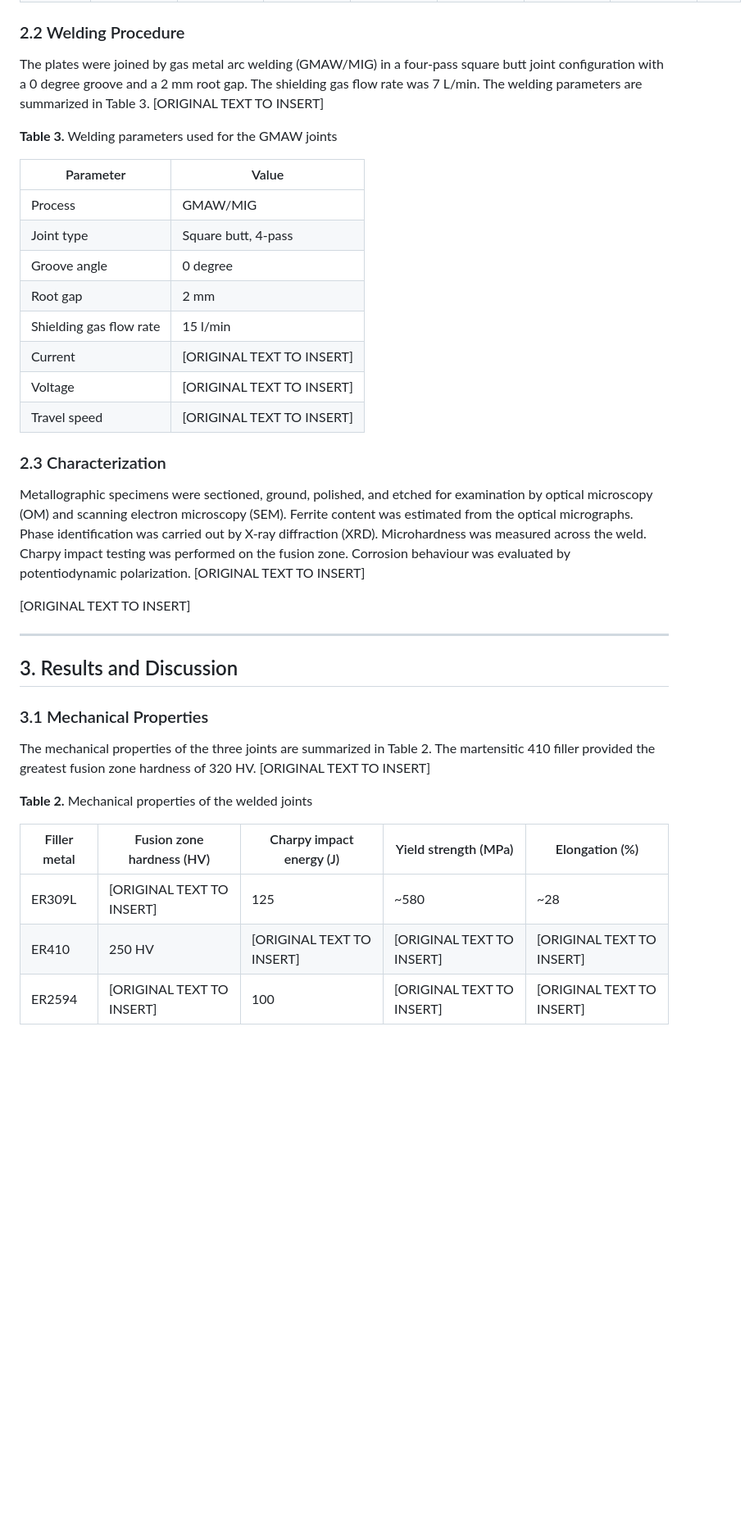
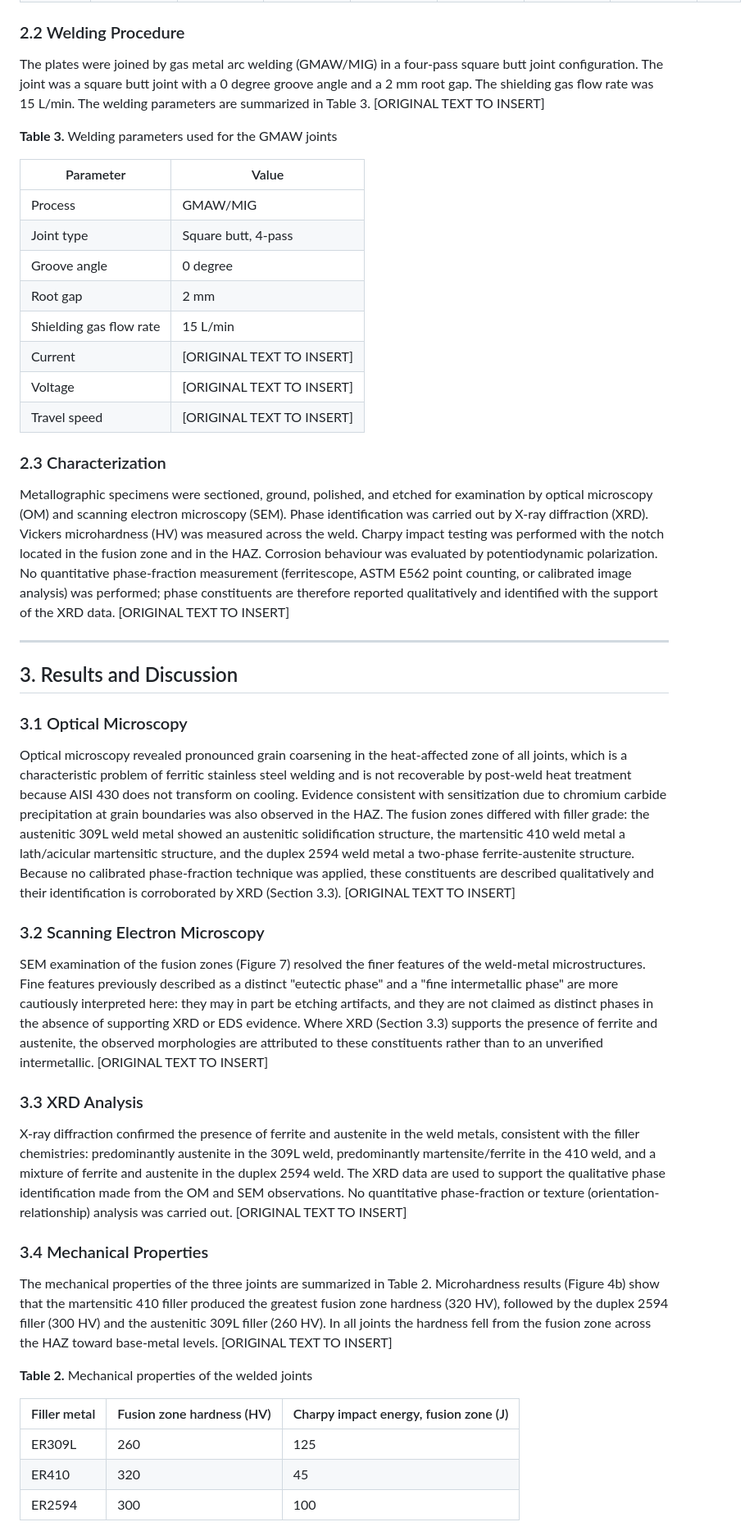
Before and after one commit to AMMU1986/AMMAN, a Markdown page: Manuscript_SS430_Filler_Weldability.md, the part around one of its changes. Shown at 82% size. GitHub-like rendering; blank space fills up the shorter version.

```diff
--- a/Manuscript_SS430_Filler_Weldability.md
+++ b/Manuscript_SS430_Filler_Weldability.md
@@ -49,7 +47,7 @@ The base metal was AISI 430 ferritic stainless steel supplied as 12 mm thick pla
 
 ### 2.2 Welding Procedure
 
-The plates were joined by gas metal arc welding (GMAW/MIG) in a four-pass square butt joint configuration with a 0 degree groove and a 2 mm root gap. The shielding gas flow rate was 7 L/min. The welding parameters are summarized in Table 3. [ORIGINAL TEXT TO INSERT]
+The plates were joined by gas metal arc welding (GMAW/MIG) in a four-pass square butt joint configuration. The joint was a square butt joint with a 0 degree groove angle and a 2 mm root gap. The shielding gas flow rate was 15 L/min. The welding parameters are summarized in Table 3. [ORIGINAL TEXT TO INSERT]
 
 **Table 3.** Welding parameters used for the GMAW joints
 
@@ -59,30 +57,40 @@ The plates were joined by gas metal arc welding (GMAW/MIG) in a four-pass square
 | Joint type | Square butt, 4-pass |
 | Groove angle | 0 degree |
 | Root gap | 2 mm |
-| Shielding gas flow rate | 15 l/min |
+| Shielding gas flow rate | 15 L/min |
 | Current | [ORIGINAL TEXT TO INSERT] |
 | Voltage | [ORIGINAL TEXT TO INSERT] |
 | Travel speed | [ORIGINAL TEXT TO INSERT] |
 
 ### 2.3 Characterization
 
-Metallographic specimens were sectioned, ground, polished, and etched for examination by optical microscopy (OM) and scanning electron microscopy (SEM). Ferrite content was estimated from the optical micrographs. Phase identification was carried out by X-ray diffraction (XRD). Microhardness was measured across the weld. Charpy impact testing was performed on the fusion zone. Corrosion behaviour was evaluated by potentiodynamic polarization. [ORIGINAL TEXT TO INSERT]
-
-[ORIGINAL TEXT TO INSERT]
+Metallographic specimens were sectioned, ground, polished, and etched for examination by optical microscopy (OM) and scanning electron microscopy (SEM). Phase identification was carried out by X-ray diffraction (XRD). Vickers microhardness (HV) was measured across the weld. Charpy impact testing was performed with the notch located in the fusion zone and in the HAZ. Corrosion behaviour was evaluated by potentiodynamic polarization. No quantitative phase-fraction measurement (ferritescope, ASTM E562 point counting, or calibrated image analysis) was performed; phase constituents are therefore reported qualitatively and identified with the support of the XRD data. [ORIGINAL TEXT TO INSERT]
 
 ---
 
 ## 3. Results and Discussion
 
-### 3.1 Mechanical Properties
+### 3.1 Optical Microscopy
 
-The mechanical properties of the three joints are summarized in Table 2. The martensitic 410 filler provided the greatest fusion zone hardness of 320 HV. [ORIGINAL TEXT TO INSERT]
+Optical microscopy revealed pronounced grain coarsening in the heat-affected zone of all joints, which is a characteristic problem of ferritic stainless steel welding and is not recoverable by post-weld heat treatment because AISI 430 does not transform on cooling. Evidence consistent with sensitization due to chromium carbide precipitation at grain boundaries was also observed in the HAZ. The fusion zones differed with filler grade: the austenitic 309L weld metal showed an austenitic solidification structure, the martensitic 410 weld metal a lath/acicular martensitic structure, and the duplex 2594 weld metal a two-phase ferrite-austenite structure. Because no calibrated phase-fraction technique was applied, these constituents are described qualitatively and their identification is corroborated by XRD (Section 3.3). [ORIGINAL TEXT TO INSERT]
+
+### 3.2 Scanning Electron Microscopy
+
+SEM examination of the fusion zones (Figure 7) resolved the finer features of the weld-metal microstructures. Fine features previously described as a distinct "eutectic phase" and a "fine intermetallic phase" are more cautiously interpreted here: they may in part be etching artifacts, and they are not claimed as distinct phases in the absence of supporting XRD or EDS evidence. Where XRD (Section 3.3) supports the presence of ferrite and austenite, the observed morphologies are attributed to these constituents rather than to an unverified intermetallic. [ORIGINAL TEXT TO INSERT]
+
+### 3.3 XRD Analysis
+
+X-ray diffraction confirmed the presence of ferrite and austenite in the weld metals, consistent with the filler chemistries: predominantly austenite in the 309L weld, predominantly martensite/ferrite in the 410 weld, and a mixture of ferrite and austenite in the duplex 2594 weld. The XRD data are used to support the qualitative phase identification made from the OM and SEM observations. No quantitative phase-fraction or texture (orientation-relationship) analysis was carried out. [ORIGINAL TEXT TO INSERT]
+
+### 3.4 Mechanical Properties
+
+The mechanical properties of the three joints are summarized in Table 2. Microhardness results (Figure 4b) show that the martensitic 410 filler produced the greatest fusion zone hardness (320 HV), followed by the duplex 2594 filler (300 HV) and the austenitic 309L filler (260 HV). In all joints the hardness fell from the fusion zone across the HAZ toward base-metal levels. [ORIGINAL TEXT TO INSERT]
 
 **Table 2.** Mechanical properties of the welded joints
 
-| Filler metal | Fusion zone hardness (HV) | Charpy impact energy (J) | Yield strength (MPa) | Elongation (%) |
-|--------------|---------------------------|--------------------------|----------------------|----------------|
-| ER309L | [ORIGINAL TEXT TO INSERT] | 125 | ~580 | ~28 |
-| ER410 | 250 HV | [ORIGINAL TEXT TO INSERT] | [ORIGINAL TEXT TO INSERT] | [ORIGINAL TEXT TO INSERT] |
-| ER2594 | [ORIGINAL TEXT TO INSERT] | 100 | [ORIGINAL TEXT TO INSERT] | [ORIGINAL TEXT TO INSERT] |
+| Filler metal | Fusion zone hardness (HV) | Charpy impact energy, fusion zone (J) |
+|--------------|---------------------------|---------------------------------------|
+| ER309L | 260 | 125 |
+| ER410 | 320 | 45 |
+| ER2594 | 300 | 100 |
 
```
Also changed, not shown: other parts of Manuscript_SS430_Filler_Weldability.md (+29 -35 lines).
